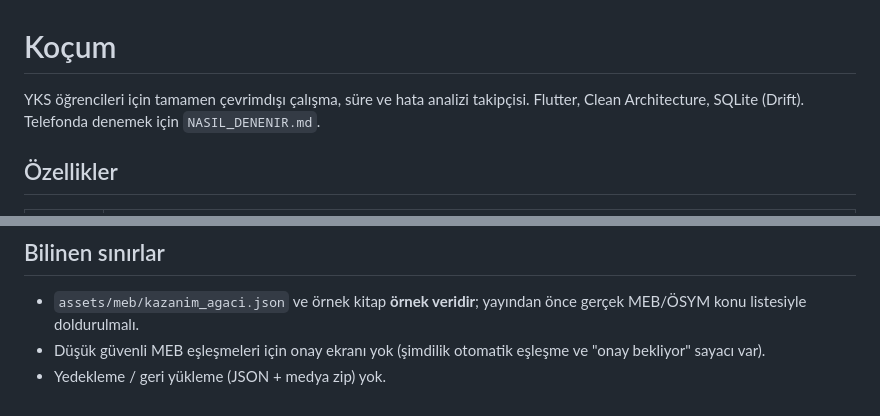
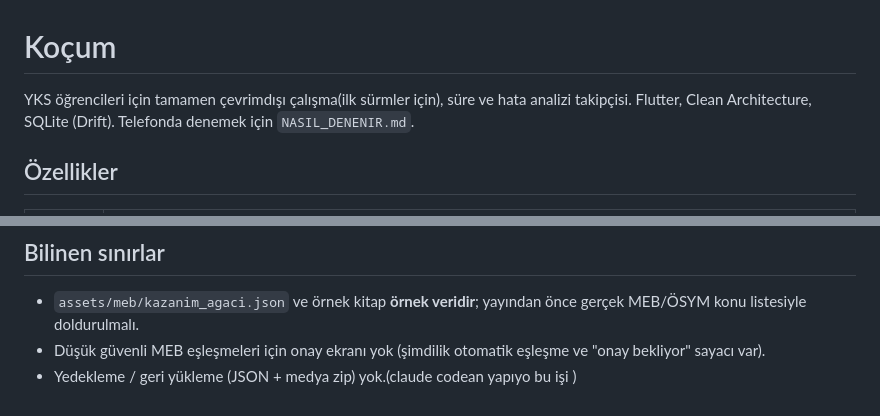
Before and after one commit to demirciAQw/kosul, a Markdown page: README.md, 2 parts joined by grey strips. Rendered like a GitHub page.

```diff
--- a/README.md
+++ b/README.md
@@ -1,6 +1,6 @@
 # Koçum
 
-YKS öğrencileri için tamamen çevrimdışı çalışma, süre ve hata analizi takipçisi.
+YKS öğrencileri için tamamen çevrimdışı çalışma(ilk sürmler için), süre ve hata analizi takipçisi.
 Flutter, Clean Architecture, SQLite (Drift). Telefonda denemek için `NASIL_DENENIR.md`.
 
 ## Özellikler
@@ -68,4 +68,4 @@ flutter run --release
 
 - `assets/meb/kazanim_agaci.json` ve örnek kitap **örnek veridir**; yayından önce gerçek MEB/ÖSYM konu listesiyle doldurulmalı.
 - Düşük güvenli MEB eşleşmeleri için onay ekranı yok (şimdilik otomatik eşleşme ve "onay bekliyor" sayacı var).
-- Yedekleme / geri yükleme (JSON + medya zip) yok.
+- Yedekleme / geri yükleme (JSON + medya zip) yok.(claude codean yapıyo bu işi )
```
